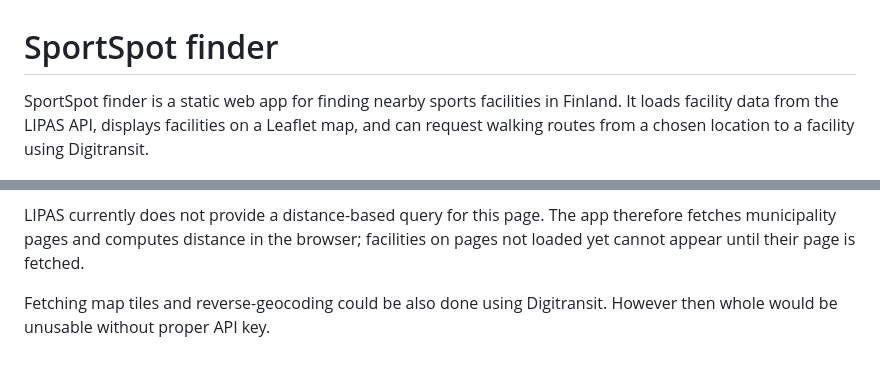
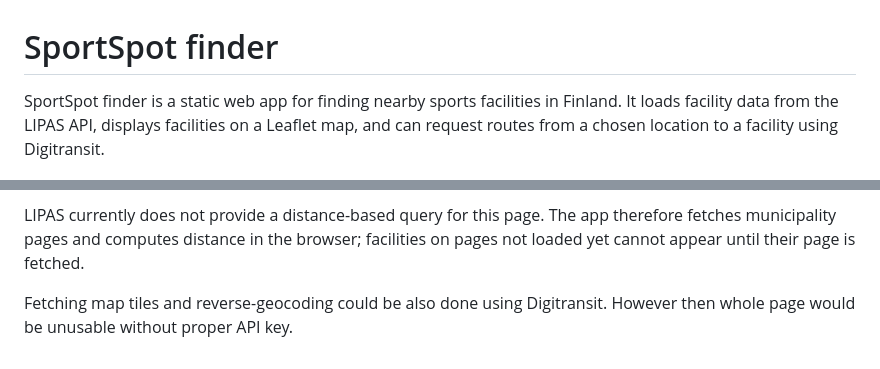
Before and after one commit to jukkani/SportSpot-finder, a Markdown page: README.md, 2 parts joined by grey strips. Rendered like a GitHub page.

Commit message:
Fix typos and improve clarity in README.md

```diff
--- a/README.md
+++ b/README.md
@@ -1,6 +1,6 @@
 # SportSpot finder
 
- SportSpot finder is a static web app for finding nearby sports facilities in Finland. It loads facility data from the LIPAS API, displays facilities on a Leaflet map, and can request walking routes from a chosen location to a facility using Digitransit.
+ SportSpot finder is a static web app for finding nearby sports facilities in Finland. It loads facility data from the LIPAS API, displays facilities on a Leaflet map, and can request  routes from a chosen location to a facility using Digitransit.
 
 ![Screenshot of  SportSpot finder](./Screenshot.jpg)
 
@@ -54,4 +54,4 @@ All values in `config.js` are delivered to the browser and can be read by users.
 
 LIPAS currently does not provide a distance-based query for this page. The app therefore fetches municipality pages and computes distance in the browser; facilities on pages not loaded yet cannot appear until their page is fetched.
 
-Fetching map tiles and reverse-geocoding could be also done using Digitransit. However then whole would be unusable without proper API key.
+Fetching map tiles and reverse-geocoding could be also done using Digitransit. However then whole page would be unusable without proper API key.
```
